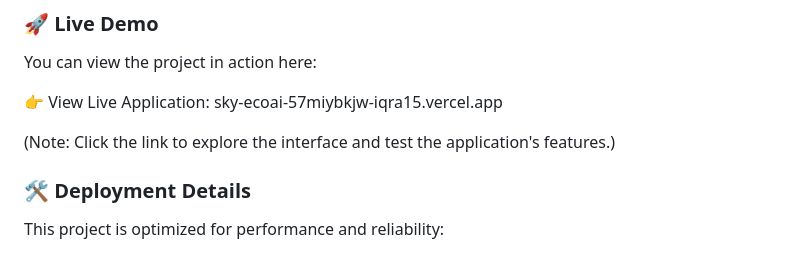
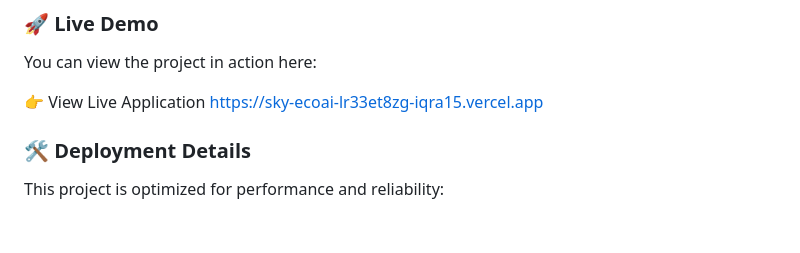
Before and after one commit to IqraBatoolAbbas/sky-ecoai, a Markdown page: README.md, the part around the change. Drawn GitHub-style; blank space fills up the shorter version.

```diff
--- a/README.md
+++ b/README.md
@@ -196,9 +196,8 @@ Update this admin password immediately in a production deployment.
 ### 🚀 Live Demo
 You can view the project in action here:
 
-👉 View Live Application: sky-ecoai-57miybkjw-iqra15.vercel.app
-
-(Note: Click the link to explore the interface and test the application's features.)
+👉 View Live Application
+[https://sky-ecoai-lr33et8zg-iqra15.vercel.app](https://sky-ecoai-lr33et8zg-iqra15.vercel.app)
 
 ### 🛠️ Deployment Details
 This project is optimized for performance and reliability:
```
